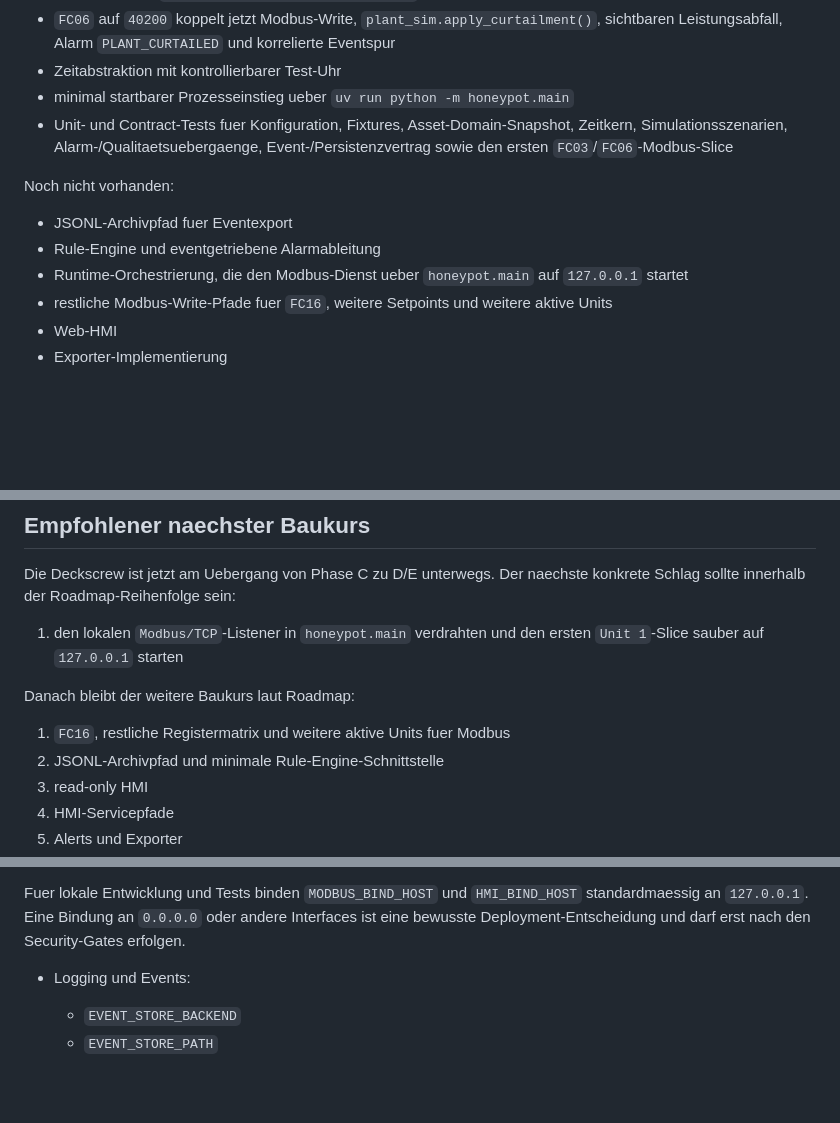
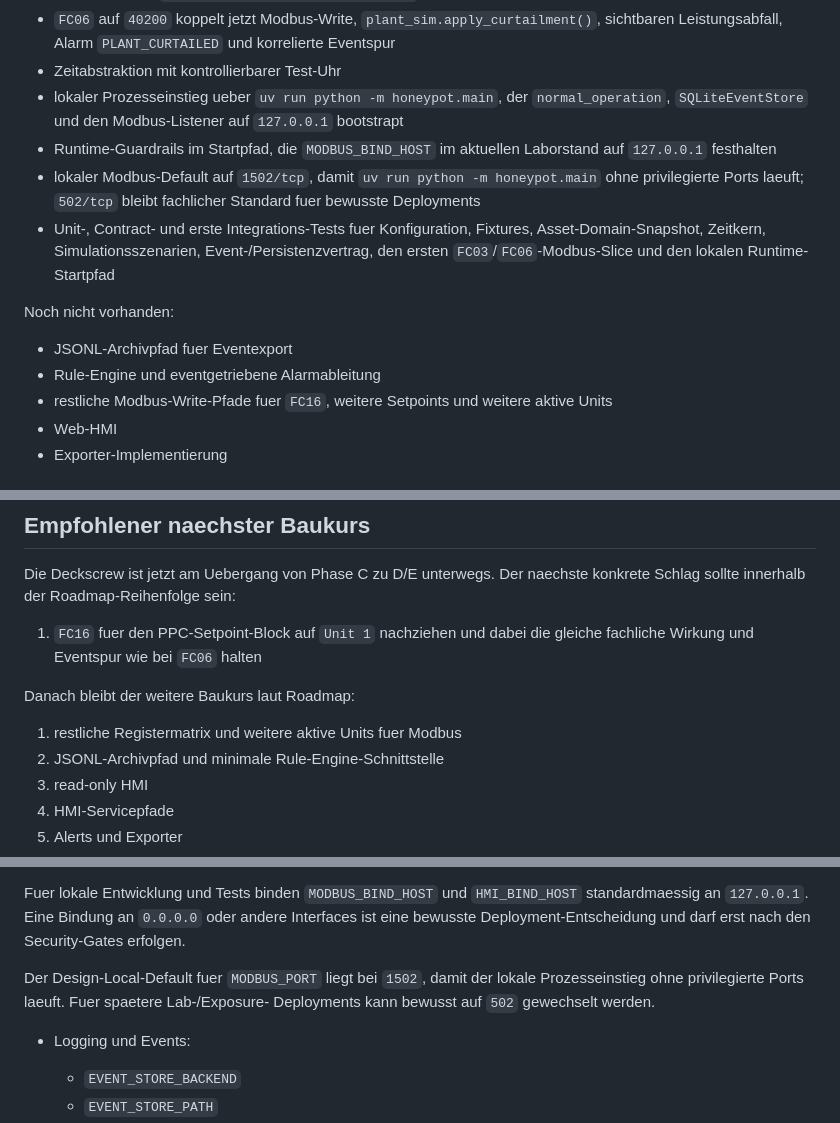
Before and after one commit to stoertebeker/scada-honeypot, a Markdown page: README.md, 3 parts joined by grey strips. Drawn GitHub-style; blank space fills up the shorter version.

Commit message:
docs: sync runtime bootstrap status

```diff
--- a/README.md
+++ b/README.md
@@ -47,13 +47,14 @@ Vorhanden sind:
 - erster `Modbus/TCP`-Vertical-Slice fuer `Unit 1` mit MBAP-Handling, `FC03`, Setpoint-Block und erstem `FC06`-Write-Pfad fuer `40200 active_power_limit_pct_x10`
 - `FC06` auf `40200` koppelt jetzt Modbus-Write, `plant_sim.apply_curtailment()`, sichtbaren Leistungsabfall, Alarm `PLANT_CURTAILED` und korrelierte Eventspur
 - Zeitabstraktion mit kontrollierbarer Test-Uhr
-- minimal startbarer Prozesseinstieg ueber `uv run python -m honeypot.main`
-- Unit- und Contract-Tests fuer Konfiguration, Fixtures, Asset-Domain-Snapshot, Zeitkern, Simulationsszenarien, Alarm-/Qualitaetsuebergaenge, Event-/Persistenzvertrag sowie den ersten `FC03`/`FC06`-Modbus-Slice
+- lokaler Prozesseinstieg ueber `uv run python -m honeypot.main`, der `normal_operation`, `SQLiteEventStore` und den Modbus-Listener auf `127.0.0.1` bootstrapt
+- Runtime-Guardrails im Startpfad, die `MODBUS_BIND_HOST` im aktuellen Laborstand auf `127.0.0.1` festhalten
+- lokaler Modbus-Default auf `1502/tcp`, damit `uv run python -m honeypot.main` ohne privilegierte Ports laeuft; `502/tcp` bleibt fachlicher Standard fuer bewusste Deployments
+- Unit-, Contract- und erste Integrations-Tests fuer Konfiguration, Fixtures, Asset-Domain-Snapshot, Zeitkern, Simulationsszenarien, Event-/Persistenzvertrag, den ersten `FC03`/`FC06`-Modbus-Slice und den lokalen Runtime-Startpfad
 
 Noch nicht vorhanden:
 - JSONL-Archivpfad fuer Eventexport
 - Rule-Engine und eventgetriebene Alarmableitung
-- Runtime-Orchestrierung, die den Modbus-Dienst ueber `honeypot.main` auf `127.0.0.1` startet
 - restliche Modbus-Write-Pfade fuer `FC16`, weitere Setpoints und weitere aktive Units
 - Web-HMI
 - Exporter-Implementierung
@@ -105,11 +106,11 @@ Die wichtigsten Dokumente:
 Die Deckscrew ist jetzt am Uebergang von Phase C zu D/E unterwegs. Der
 naechste konkrete Schlag sollte innerhalb der Roadmap-Reihenfolge sein:
 
-1. den lokalen `Modbus/TCP`-Listener in `honeypot.main` verdrahten und den ersten `Unit 1`-Slice sauber auf `127.0.0.1` starten
+1. `FC16` fuer den PPC-Setpoint-Block auf `Unit 1` nachziehen und dabei die gleiche fachliche Wirkung und Eventspur wie bei `FC06` halten
 
 Danach bleibt der weitere Baukurs laut Roadmap:
 
-1. `FC16`, restliche Registermatrix und weitere aktive Units fuer Modbus
+1. restliche Registermatrix und weitere aktive Units fuer Modbus
 2. JSONL-Archivpfad und minimale Rule-Engine-Schnittstelle
 3. read-only HMI
 4. HMI-Servicepfade
@@ -158,6 +159,10 @@ Fuer lokale Entwicklung und Tests binden `MODBUS_BIND_HOST` und
 `HMI_BIND_HOST` standardmaessig an `127.0.0.1`. Eine Bindung an `0.0.0.0`
 oder andere Interfaces ist eine bewusste Deployment-Entscheidung und darf erst
 nach den Security-Gates erfolgen.
+
+Der Design-Local-Default fuer `MODBUS_PORT` liegt bei `1502`, damit der lokale
+Prozesseinstieg ohne privilegierte Ports laeuft. Fuer spaetere Lab-/Exposure-
+Deployments kann bewusst auf `502` gewechselt werden.
 
 - Logging und Events:
   - `EVENT_STORE_BACKEND`
```
Also changed, not shown: docs/agent-handoff.md (+24 -13 lines), docs/protocol-profile.md (+6 -1 lines).
